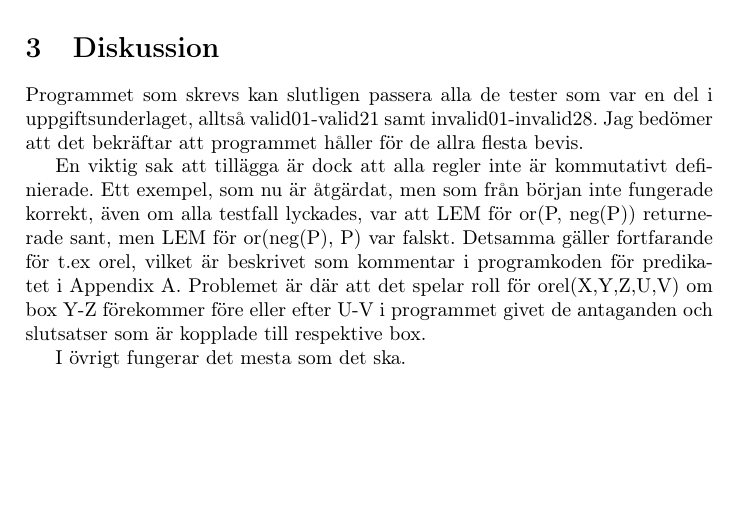
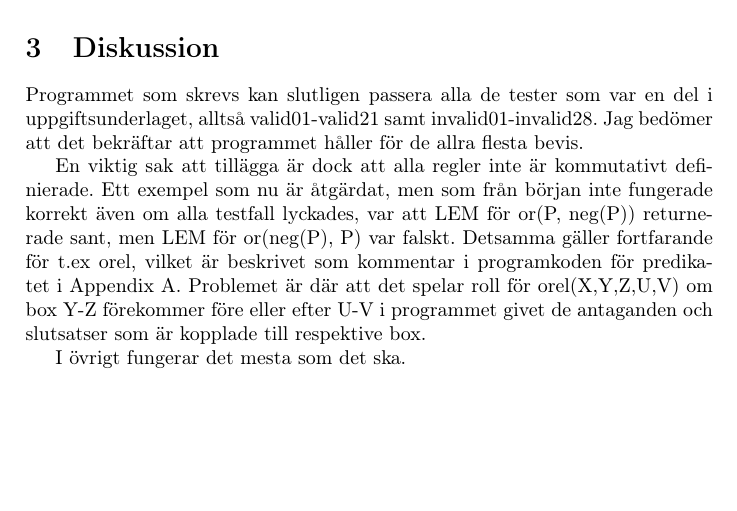
Before and after one commit to raaavioli/ND-Proof-validator, a LaTeX document (Labreport.tex): part of page 7 of 17, cut so that both start at the same text. Compiled offline with pdfLaTeX.

Commit message:
Fix bad sentence, there are obviously alot of them

```diff
--- a/Labreport.tex
+++ b/Labreport.tex
@@ -159,8 +159,8 @@ För att implementera alla regler i Figur \ref{fig:ruletable} användes alla ova
 \section{Diskussion}
 Programmet som skrevs kan slutligen passera alla de tester som var en del i uppgiftsunderlaget, alltså valid01-valid21 samt invalid01-invalid28. Jag bedömer att det bekräftar att programmet håller för de allra flesta bevis.
 
-En viktig sak att tillägga är dock att alla regler inte är kommutativt definierade. Ett exempel, som nu är åtgärdat, men som från början
-inte fungerade korrekt, även om alla testfall lyckades, var att LEM för or(P, neg(P)) returnerade sant, men LEM för or(neg(P), P) var falskt. Detsamma gäller fortfarande för t.ex orel, vilket är beskrivet som kommentar i programkoden för predikatet i Appendix A. Problemet är där att
+En viktig sak att tillägga är dock att alla regler inte är kommutativt definierade. Ett exempel som nu är åtgärdat, men som från början
+inte fungerade korrekt även om alla testfall lyckades, var att LEM för or(P, neg(P)) returnerade sant, men LEM för or(neg(P), P) var falskt. Detsamma gäller fortfarande för t.ex orel, vilket är beskrivet som kommentar i programkoden för predikatet i Appendix A. Problemet är där att
 det spelar roll för orel(X,Y,Z,U,V) om box Y-Z förekommer före eller efter U-V i programmet givet de antaganden och slutsatser som är kopplade till respektive box.
 
 I övrigt fungerar det mesta som det ska.
```
Also changed, not shown: Labreport.pdf.
